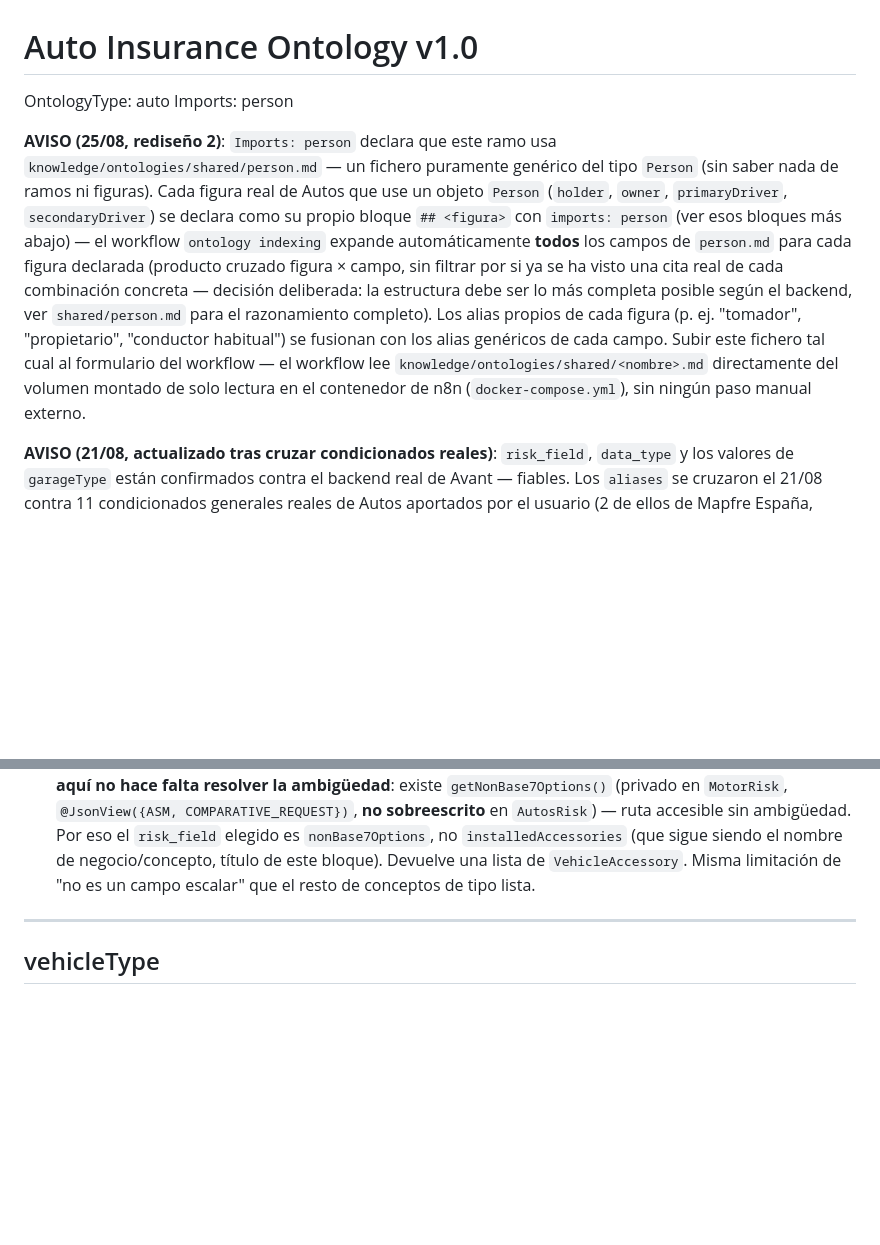
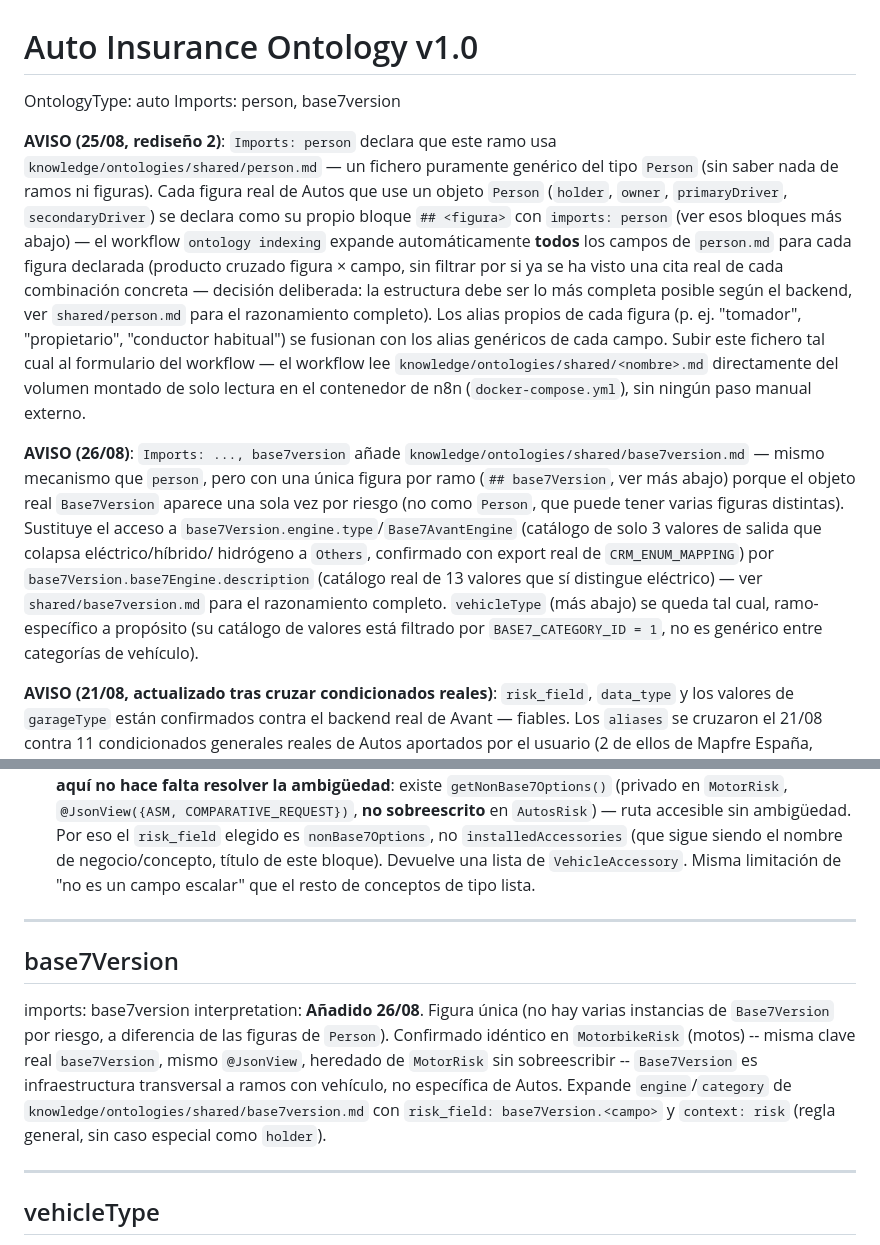
Before and after one commit to angelparramartinez/comparative-generator, a Markdown page: knowledge/ontologies/ontology-auto.md, 2 parts joined by grey strips. Rendered like a GitHub page; blank space fills up the shorter version.

Commit message:
Ontología compartida Base7Version: engine + category
Nuevo shared/base7version.md (mismo mecanismo que shared/person.md,
figura unica) con dos campos genuinamente universales entre ramos con
vehiculo (confirmado: misma clave real en MotorRisk/AutosRisk y
MotorbikeRisk):

- engine (base7Engine.description): desbloquea "vehiculo electrico"
  -- base7Version.engine.type/Base7AvantEngine solo tiene 3 valores de
  salida reales (Gasoline/Diesel/Others) y colapsa electrico/hibrido/
  hidrogeno a Others (confirmado con export real de CRM_ENUM_MAPPING).
  base7Engine.description si distingue (13 valores reales, export real
  de BASE7_ENGINE), con el matiz enchufable/no enchufable para
  condiciones de "cable de recarga".
- category (base7Type.base7Category.description): catalogo universal
  de 4 valores (AUTOS/CAMIONES/MOTOS/VMP, export real de BASE7_CATEGORY
  + BASE7_TYPE), distinto de vehicleType (que se queda ramo-especifico
  a proposito -- su catalogo esta filtrado a BASE7_CATEGORY_ID=1).

ontology-auto.md declara Imports: person, base7version + bloque
## base7Version. Validado offline con el codigo real de Ontology
Splitter / Merge Shared Texts Into Ramo: Autos 99->101 puntos
esperados, Hogar sin cambios (no importa base7version).

Co-Authored-By: Claude Sonnet 5 <noreply@anthropic.com>

```diff
--- a/knowledge/ontologies/ontology-auto.md
+++ b/knowledge/ontologies/ontology-auto.md
@@ -1,7 +1,7 @@
 # Auto Insurance Ontology v1.0
 
 OntologyType: auto
-Imports: person
+Imports: person, base7version
 
 **AVISO (25/08, rediseño 2)**: `Imports: person` declara que este ramo usa
 `knowledge/ontologies/shared/person.md` — un fichero puramente genérico
@@ -20,6 +20,20 @@ fichero tal cual al formulario del workflow — el workflow lee
 `knowledge/ontologies/shared/<nombre>.md` directamente del volumen
 montado de solo lectura en el contenedor de n8n (`docker-compose.yml`),
 sin ningún paso manual externo.
+
+**AVISO (26/08)**: `Imports: ..., base7version` añade
+`knowledge/ontologies/shared/base7version.md` — mismo mecanismo que
+`person`, pero con una única figura por ramo (`## base7Version`, ver más
+abajo) porque el objeto real `Base7Version` aparece una sola vez por
+riesgo (no como `Person`, que puede tener varias figuras distintas).
+Sustituye el acceso a `base7Version.engine.type`/`Base7AvantEngine`
+(catálogo de solo 3 valores de salida que colapsa eléctrico/híbrido/
+hidrógeno a `Others`, confirmado con export real de `CRM_ENUM_MAPPING`)
+por `base7Version.base7Engine.description` (catálogo real de 13 valores
+que sí distingue eléctrico) — ver `shared/base7version.md` para el
+razonamiento completo. `vehicleType` (más abajo) se queda tal cual,
+ramo-específico a propósito (su catálogo de valores está filtrado por
+`BASE7_CATEGORY_ID = 1`, no es genérico entre categorías de vehículo).
 
 **AVISO (21/08, actualizado tras cruzar condicionados reales)**:
 `risk_field`, `data_type` y los valores de `garageType` están confirmados
@@ -370,6 +384,21 @@ resto de conceptos de tipo lista.
 
 ---
 
+## base7Version
+imports: base7version
+interpretation:
+**Añadido 26/08**. Figura única (no hay varias instancias de
+`Base7Version` por riesgo, a diferencia de las figuras de `Person`).
+Confirmado idéntico en `MotorbikeRisk` (motos) -- misma clave real
+`base7Version`, mismo `@JsonView`, heredado de `MotorRisk` sin
+sobreescribir -- `Base7Version` es infraestructura transversal a ramos
+con vehículo, no específica de Autos. Expande `engine`/`category` de
+`knowledge/ontologies/shared/base7version.md` con `risk_field:
+base7Version.<campo>` y `context: risk` (regla general, sin caso
+especial como `holder`).
+
+---
+
 ## vehicleType
 risk_field: base7Version.type.baseType.name
 data_type: enum
```
Also changed, not shown: 1 other file.
